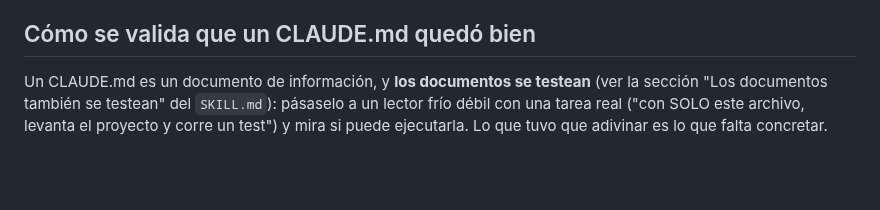
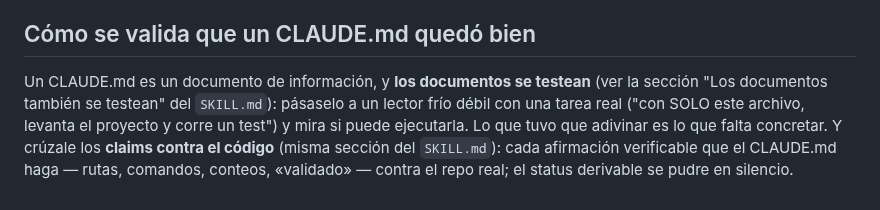
Before and after one commit to JoaquinMulet/kumo-skills, a Markdown page: desarrollo-riguroso/reference/plantilla-claude-md.md, the part around the change. Rendered like a GitHub page; blank space fills up the shorter version.

```diff
--- a/desarrollo-riguroso/reference/plantilla-claude-md.md
+++ b/desarrollo-riguroso/reference/plantilla-claude-md.md
@@ -108,4 +108,4 @@ Compara con la versión genérica que NO sirve: *"Compila con Go. Corre los test
 
 ## Cómo se valida que un CLAUDE.md quedó bien
 
-Un CLAUDE.md es un documento de información, y **los documentos se testean** (ver la sección "Los documentos también se testean" del `SKILL.md`): pásaselo a un lector frío débil con una tarea real ("con SOLO este archivo, levanta el proyecto y corre un test") y mira si puede ejecutarla. Lo que tuvo que adivinar es lo que falta concretar.
+Un CLAUDE.md es un documento de información, y **los documentos se testean** (ver la sección "Los documentos también se testean" del `SKILL.md`): pásaselo a un lector frío débil con una tarea real ("con SOLO este archivo, levanta el proyecto y corre un test") y mira si puede ejecutarla. Lo que tuvo que adivinar es lo que falta concretar. Y crúzale los **claims contra el código** (misma sección del `SKILL.md`): cada afirmación verificable que el CLAUDE.md haga — rutas, comandos, conteos, «validado» — contra el repo real; el status derivable se pudre en silencio.
```
Also changed, not shown: desarrollo-riguroso/SKILL.md (+10 -1 lines).
